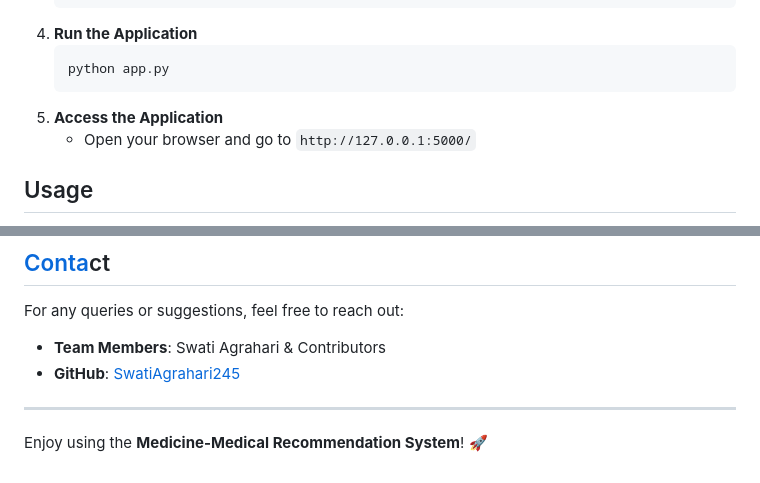
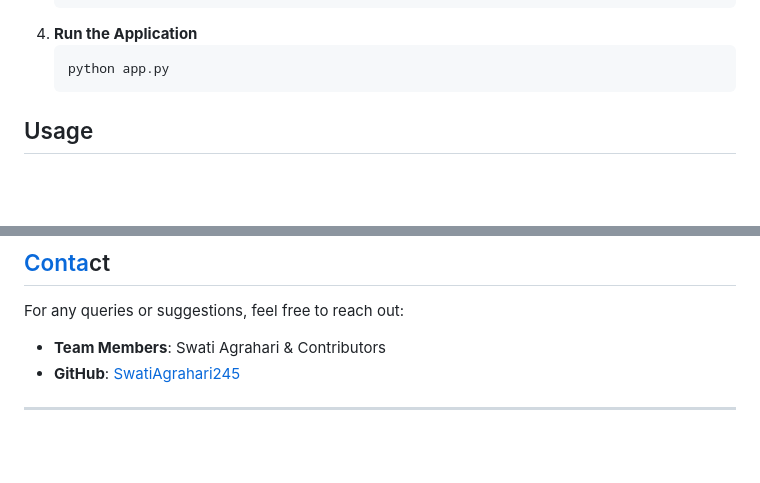
Before and after one commit to SwatiAgrahari245/Medicine-Medical-Recommendation-System, a Markdown page: README.md, 2 parts joined by grey strips. Drawn GitHub-style; blank space fills up the shorter version.

````diff
--- a/README.md
+++ b/README.md
@@ -44,8 +44,6 @@ The **Medicine-Medical Recommendation System** is a machine learning-based appli
    ```sh
    python app.py
    ```
-5. **Access the Application**
-   - Open your browser and go to `http://127.0.0.1:5000/`
 
 ## Usage
 
@@ -88,5 +86,3 @@ For any queries or suggestions, feel free to reach out:
 - **GitHub**: [SwatiAgrahari245](https://github.com/SwatiAgrahari245)
 
 ---
-
-Enjoy using the **Medicine-Medical Recommendation System**! 🚀
````
